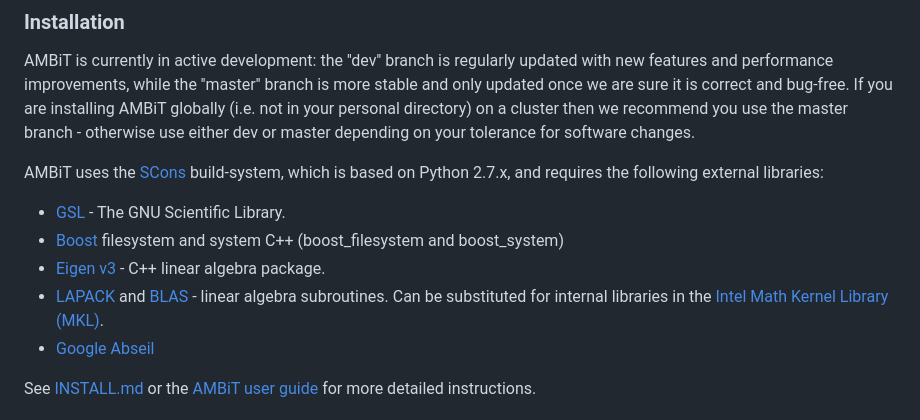
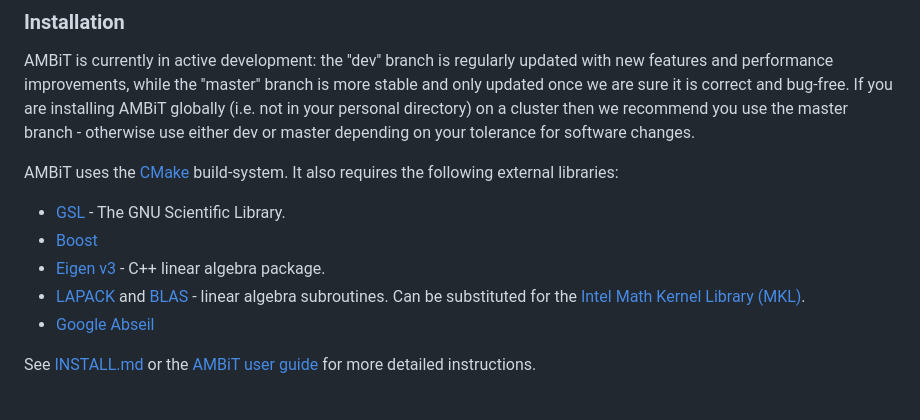
Before and after one commit to drjuls/AMBiT, a Markdown page: README.md, the part around the change. GitHub-like rendering.

Commit message:
Change SCons to CMake in README.md

```diff
--- a/README.md
+++ b/README.md
@@ -13,11 +13,11 @@ Briefly, AMBiT is:
 ### Installation
 AMBiT is currently in active development: the ''dev'' branch is regularly updated with new features and performance improvements, while the ''master'' branch is more stable and only updated once we are sure it is correct and bug-free. If you are installing AMBiT globally (i.e. not in your personal directory) on a cluster then we recommend you use the master branch - otherwise use either dev or master depending on your tolerance for software changes.
 
-AMBiT uses the [SCons](http://scons.org/) build-system, which is based on Python 2.7.x, and requires the following external libraries:
+AMBiT uses the [CMake](https://cmake.org/) build-system. It also requires the following external libraries:
 - [GSL](https://www.gnu.org/software/gsl/) - The GNU Scientific Library.
-- [Boost](https://www.boost.org/) filesystem and system C++ (boost_filesystem and boost_system)
+- [Boost](https://www.boost.org/)
 - [Eigen v3](http://eigen.tuxfamily.org/index.php?title=Main_Page) - C++ linear algebra package.
-- [LAPACK](http://www.netlib.org/lapack/) and [BLAS](http://www.netlib.org/blas/) - linear algebra subroutines. Can be substituted for internal libraries in the [Intel Math Kernel Library (MKL)](https://software.intel.com/en-us/mkl).
+- [LAPACK](http://www.netlib.org/lapack/) and [BLAS](http://www.netlib.org/blas/) - linear algebra subroutines. Can be substituted for the [Intel Math Kernel Library (MKL)](https://software.intel.com/en-us/mkl).
 - [Google Abseil](https://github.com/abseil/abseil-cpp)
 
 See [INSTALL.md](https://github.com/drjuls/AMBiT/blob/master/INSTALL.md) or the [AMBiT user guide](https://github.com/drjuls/AMBiT/blob/master/Documentation/user_guide.tex) for more detailed instructions.
```
